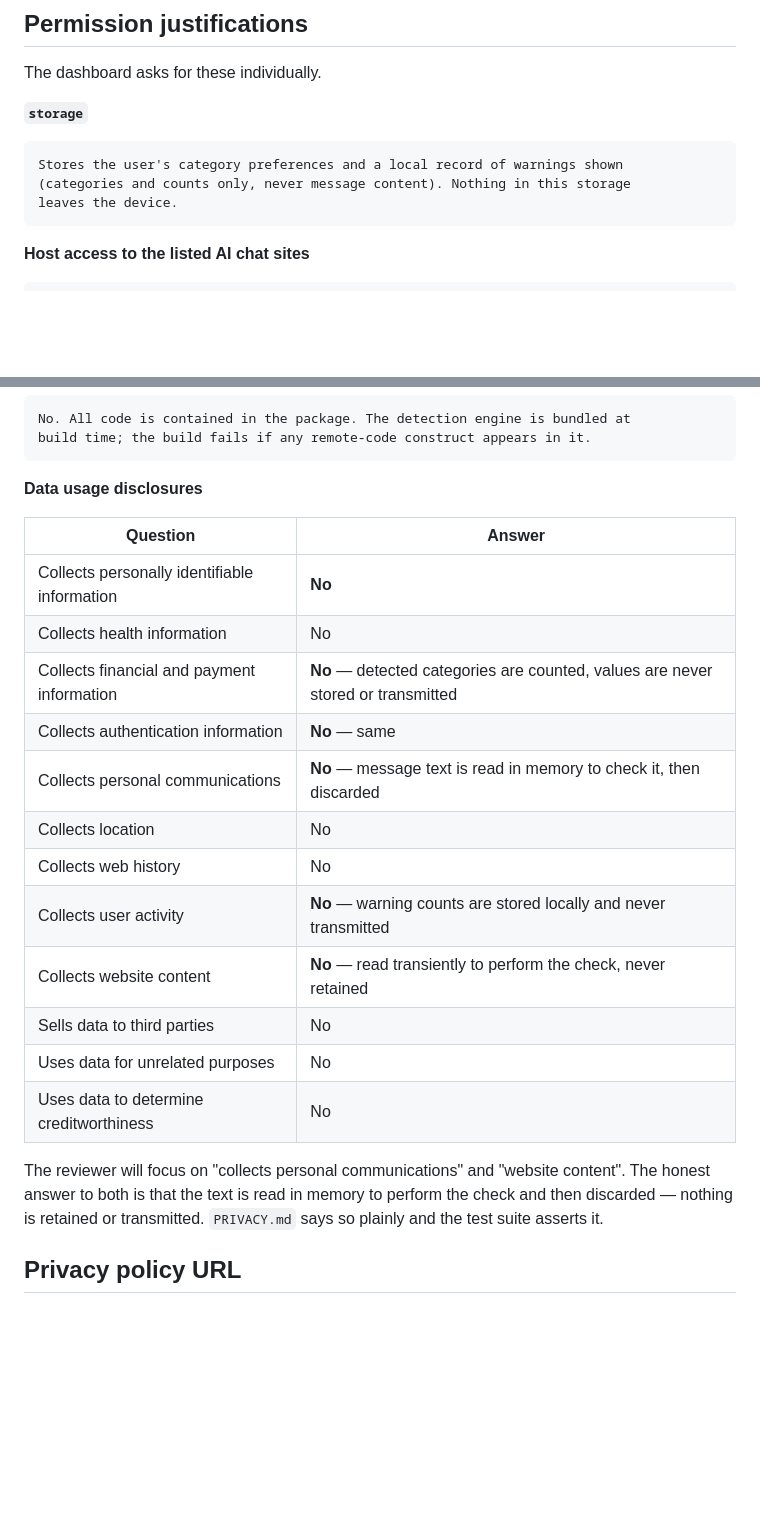
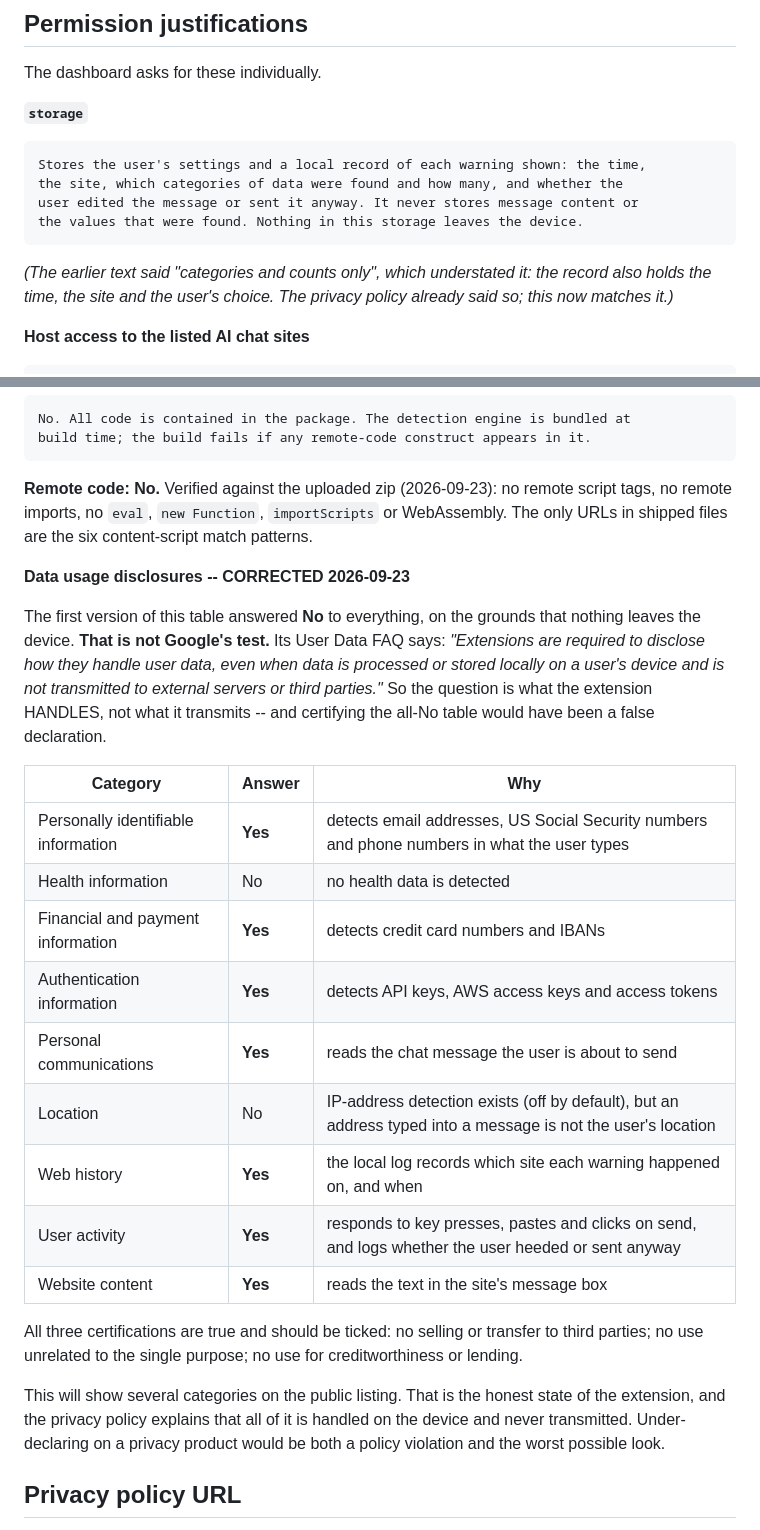
Before and after one commit to cloakllm/cloakllm-guard, a Markdown page: STORE_LISTING.md, 2 parts joined by grey strips. GitHub-like rendering; blank space fills up the shorter version.

Commit message:
docs: the store privacy answers were wrong -- local handling counts
The data-usage table answered No to every category on the grounds that
nothing leaves the device. Google's User Data FAQ says that is not the
test: extensions must disclose how they handle user data 'even when
data is processed or stored locally on a user's device and is not
transmitted'. Certifying the all-No table would have been a false
declaration, on a privacy product already flagged for in-depth review.

Corrected to Yes for what the extension actually handles: PII,
financial and authentication data (all detected in what the user
types), personal communications and website content (the message is
read), web history (the log records site and time) and user activity
(key presses and clicks on send, plus the heeded/sent-anyway choice).
No for health and location, with the reasoning.

Also corrects the storage justification, which said the log holds
'categories and counts only' when it also holds the time, the site and
the user's choice -- the privacy policy already said so. And records
that 'no remote code' was verified against the uploaded zip itself.

Co-Authored-By: Claude Opus 4.8 <noreply@anthropic.com>

````diff
--- a/STORE_LISTING.md
+++ b/STORE_LISTING.md
@@ -83,10 +83,14 @@ The dashboard asks for these individually.
 
 **`storage`**
 ```
-Stores the user's category preferences and a local record of warnings shown
-(categories and counts only, never message content). Nothing in this storage
-leaves the device.
+Stores the user's settings and a local record of each warning shown: the time,
+the site, which categories of data were found and how many, and whether the
+user edited the message or sent it anyway. It never stores message content or
+the values that were found. Nothing in this storage leaves the device.
 ```
+*(The earlier text said "categories and counts only", which understated it:
+the record also holds the time, the site and the user's choice. The privacy
+policy already said so; this now matches it.)*
 
 **Host access to the listed AI chat sites**
 ```
@@ -107,27 +111,41 @@ No. All code is contained in the package. The detection engine is bundled at
 build time; the build fails if any remote-code construct appears in it.
 ```
 
-**Data usage disclosures**
+**Remote code: No.** Verified against the uploaded zip (2026-09-23): no
+remote script tags, no remote imports, no `eval`, `new Function`,
+`importScripts` or WebAssembly. The only URLs in shipped files are the six
+content-script match patterns.
 
-| Question | Answer |
-|---|---|
-| Collects personally identifiable information | **No** |
-| Collects health information | No |
-| Collects financial and payment information | **No** — detected categories are counted, values are never stored or transmitted |
-| Collects authentication information | **No** — same |
-| Collects personal communications | **No** — message text is read in memory to check it, then discarded |
-| Collects location | No |
-| Collects web history | No |
-| Collects user activity | **No** — warning counts are stored locally and never transmitted |
-| Collects website content | **No** — read transiently to perform the check, never retained |
-| Sells data to third parties | No |
-| Uses data for unrelated purposes | No |
-| Uses data to determine creditworthiness | No |
+**Data usage disclosures -- CORRECTED 2026-09-23**
 
-The reviewer will focus on "collects personal communications" and "website
-content". The honest answer to both is that the text is read in memory to
-perform the check and then discarded — nothing is retained or transmitted.
-`PRIVACY.md` says so plainly and the test suite asserts it.
+The first version of this table answered **No** to everything, on the grounds
+that nothing leaves the device. **That is not Google's test.** Its User Data
+FAQ says: *"Extensions are required to disclose how they handle user data,
+even when data is processed or stored locally on a user's device and is not
+transmitted to external servers or third parties."* So the question is what
+the extension HANDLES, not what it transmits -- and certifying the all-No
+table would have been a false declaration.
+
+| Category | Answer | Why |
+|---|---|---|
+| Personally identifiable information | **Yes** | detects email addresses, US Social Security numbers and phone numbers in what the user types |
+| Health information | No | no health data is detected |
+| Financial and payment information | **Yes** | detects credit card numbers and IBANs |
+| Authentication information | **Yes** | detects API keys, AWS access keys and access tokens |
+| Personal communications | **Yes** | reads the chat message the user is about to send |
+| Location | No | IP-address detection exists (off by default), but an address typed into a message is not the user's location |
+| Web history | **Yes** | the local log records which site each warning happened on, and when |
+| User activity | **Yes** | responds to key presses, pastes and clicks on send, and logs whether the user heeded or sent anyway |
+| Website content | **Yes** | reads the text in the site's message box |
+
+All three certifications are true and should be ticked: no selling or
+transfer to third parties; no use unrelated to the single purpose; no use for
+creditworthiness or lending.
+
+This will show several categories on the public listing. That is the honest
+state of the extension, and the privacy policy explains that all of it is
+handled on the device and never transmitted. Under-declaring on a privacy
+product would be both a policy violation and the worst possible look.
 
 ## Privacy policy URL
 
````
